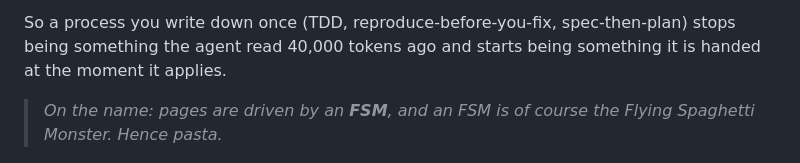
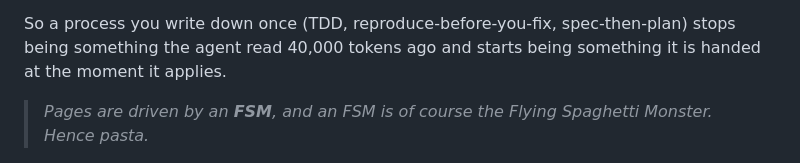
Before and after one commit to dsschneidermann-org/pasta-dev, a Markdown page: README.md, the part around the change. Rendered like a GitHub page.

Commit message:
Drop the 'On the name:' lead-in from the README naming aside
The quote block reads as an aside already; the label restated what the
sentence goes on to say. It now opens on 'Pages are driven by an FSM'.

Co-Authored-By: Claude Opus 5 <noreply@anthropic.com>
Claude-Session: https://claude.ai/code/session_01BLxgPsD3hMC1axMFaaJves

```diff
--- a/README.md
+++ b/README.md
@@ -6,7 +6,7 @@ Pasta is an MCP server. Your project's features, bug reports, decision records a
 
 So a process you write down once (TDD, reproduce-before-you-fix, spec-then-plan) stops being something the agent read 40,000 tokens ago and starts being something it is handed at the moment it applies.
 
-> *On the name: pages are driven by an **FSM**, and an FSM is of course the Flying Spaghetti Monster. Hence pasta.*
+> *Pages are driven by an **FSM**, and an FSM is of course the Flying Spaghetti Monster. Hence pasta.*
 
 <img src="docs/pasta-ui-bug-example.png" width="550" alt="A bug report page in the pasta web UI">
 
```
